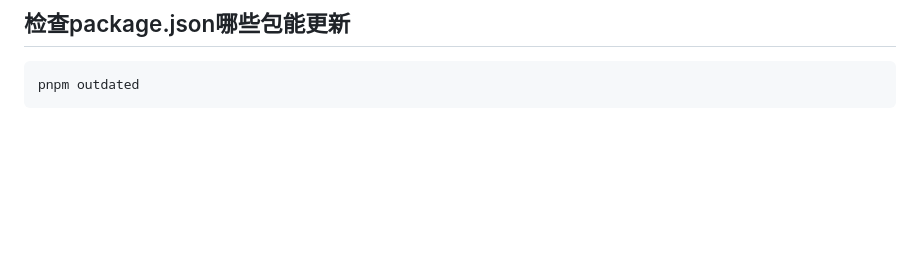
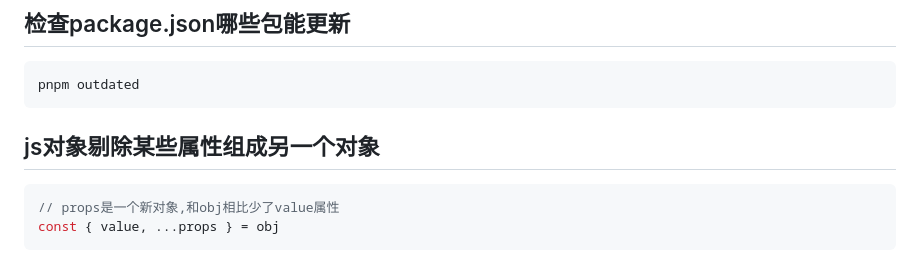
Before and after one commit to zhu-hong/me, a Markdown page: pages/snippet.md, the part around the change. GitHub-like rendering; blank space fills up the shorter version.

Commit message:
更新代码片段

````diff
--- a/pages/snippet.md
+++ b/pages/snippet.md
@@ -180,3 +180,10 @@ adb shell pm uninstall -k --user 0 com.miui.voiceassist # 卸载小爱同学
 ```sh
 pnpm outdated
 ```
+
+## js对象剔除某些属性组成另一个对象
+
+```js
+// props是一个新对象,和obj相比少了value属性
+const { value, ...props } = obj
+```
````
